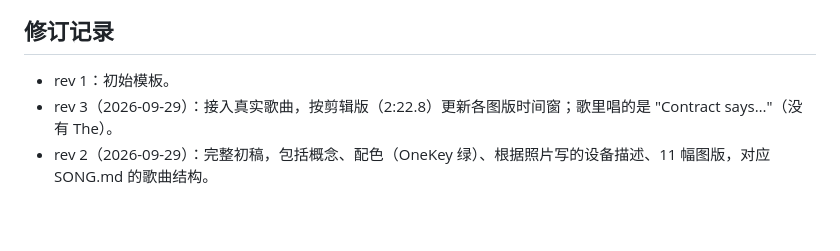
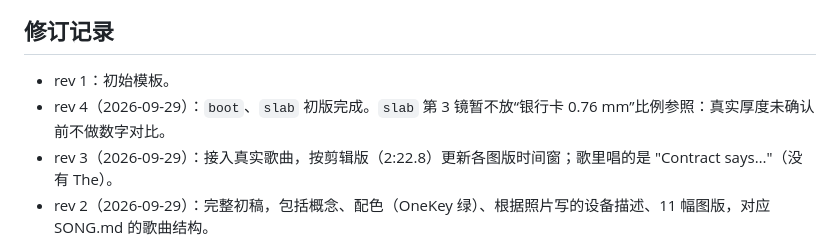
Before and after one commit to croath/onekey-pro2-video, a Markdown page: docs/TREATMENT.md, the part around the change. Rendered like a GitHub page; blank space fills up the shorter version.

Commit message:
TREATMENT rev 4: boot/slab first pass, no card-thickness overlay yet
Co-Authored-By: Claude Opus 5.5 (1M context) <noreply@anthropic.com>
Claude-Session: https://claude.ai/code/session_01WaoVYASmkZw2tHMbCgxGD1

```diff
--- a/docs/TREATMENT.md
+++ b/docs/TREATMENT.md
@@ -151,5 +151,6 @@ ink 底，光学图风格。背面摄像头环放大成一个光圈，光线（
 ## 修订记录
 
 - rev 1：初始模板。
+- rev 4（2026-09-29）：`boot`、`slab` 初版完成。`slab` 第 3 镜暂不放“银行卡 0.76 mm”比例参照：真实厚度未确认前不做数字对比。
 - rev 3（2026-09-29）：接入真实歌曲，按剪辑版（2:22.8）更新各图版时间窗；歌里唱的是 "Contract says…"（没有 The）。
 - rev 2（2026-09-29）：完整初稿，包括概念、配色（OneKey 绿）、根据照片写的设备描述、11 幅图版，对应 SONG.md 的歌曲结构。
```
